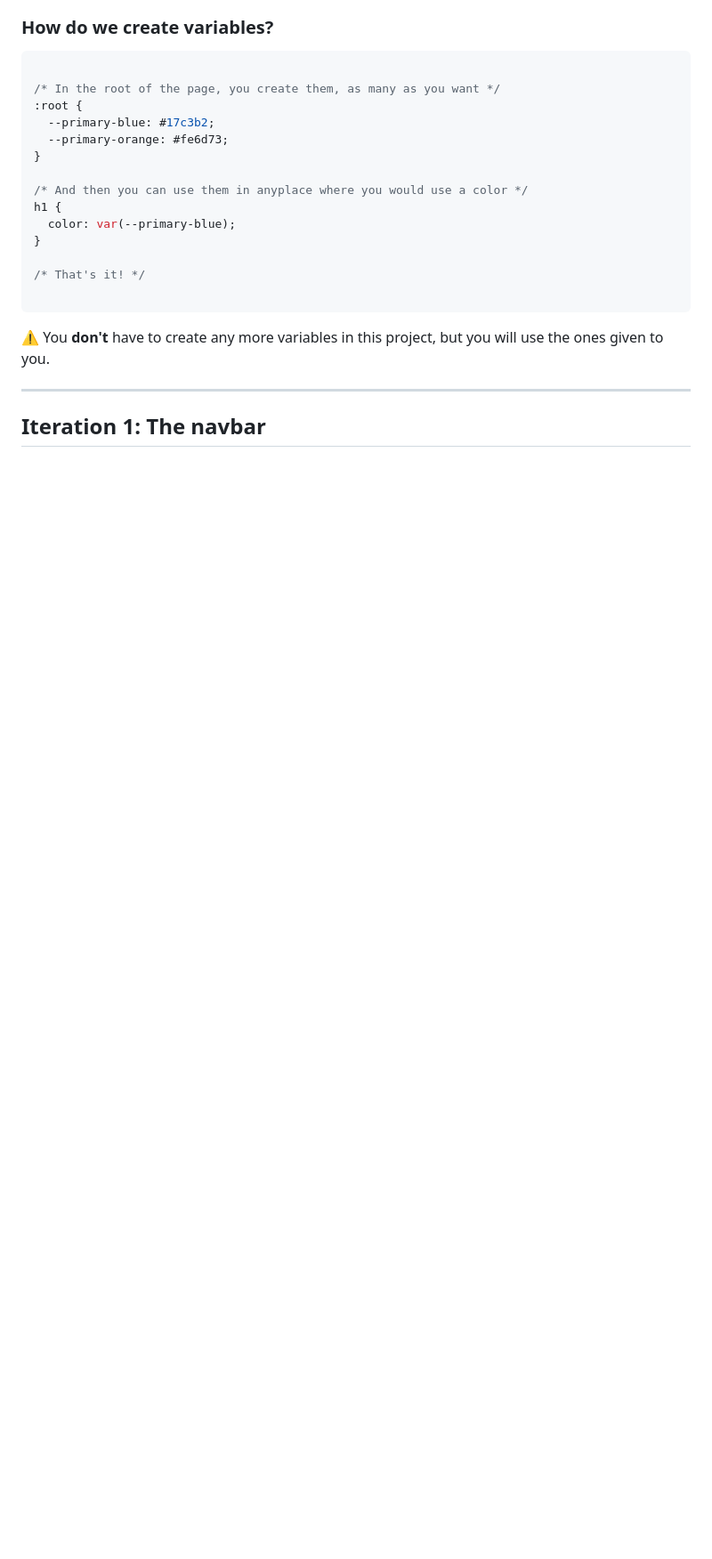
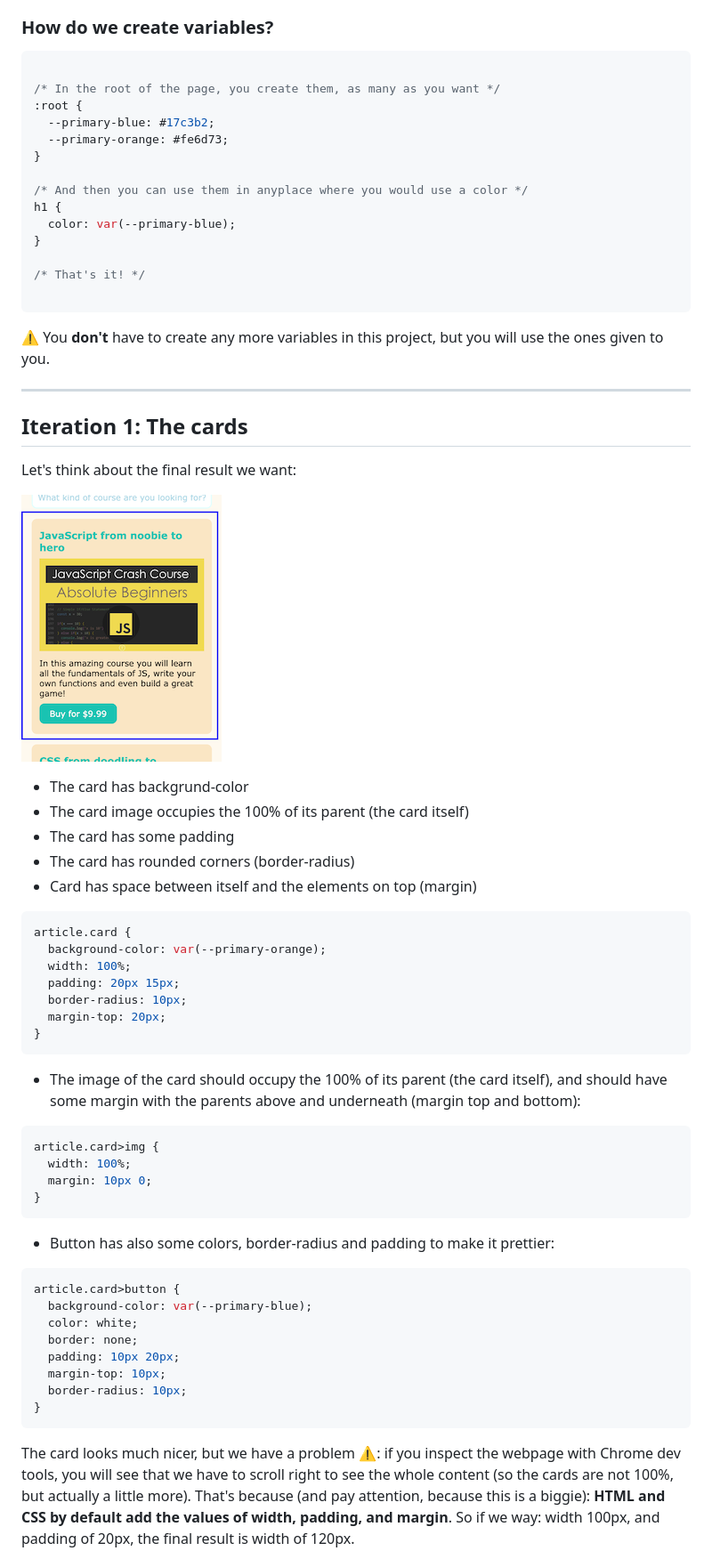
Before and after one commit to CSS-challenges/challenge-1-solution, a Markdown page: README.md, the part around one of its changes. Shown at 89% size. Drawn GitHub-style; pictures changed too: docs/card.png (added); blank space fills up the shorter version.

Commit message:
adds iteration 1 & 2

````diff
--- a/README.md
+++ b/README.md
@@ -46,4 +46,47 @@ h1 {
 
 ---
 
-## Iteration 1: The navbar
+## Iteration 1: The cards
+
+Let's think about the final result we want:
+
+![](docs/card.png)
+
+- The card has backgrund-color
+- The card image occupies the 100% of its parent (the card itself)
+- The card has some padding
+- The card has rounded corners (border-radius)
+- Card has space between itself and the elements on top (margin)
+
+```css
+article.card {
+  background-color: var(--primary-orange);
+  width: 100%;
+  padding: 20px 15px;
+  border-radius: 10px;
+  margin-top: 20px;
+}
+```
+
+- The image of the card should occupy the 100% of its parent (the card itself), and should have some margin with the parents above and underneath (margin top and bottom):
+
+```css
+article.card>img {
+  width: 100%;
+  margin: 10px 0;
+}
+```
+
+- Button has also some colors, border-radius and padding to make it prettier:
+```css
+article.card>button {
+  background-color: var(--primary-blue);
+  color: white;
+  border: none;
+  padding: 10px 20px;
+  margin-top: 10px;
+  border-radius: 10px;
+}
+```
+The card looks much nicer, but we have a problem ⚠️: if you inspect the webpage with Chrome dev tools, you will see that we have to scroll right to see the whole content (so the cards are not 100%, but actually a little more). That's because (and pay attention, because this is a biggie): **HTML and CSS by default add the values of width, padding, and margin**. So if we way: width 100px, and padding of 20px, the final result is width of 120px.
+
````
Also changed, not shown: other parts of README.md (+115 -1 lines), docs/box-sizing.png (added), docs/container.png (added), docs/navbar.png (added), 2 other files.
